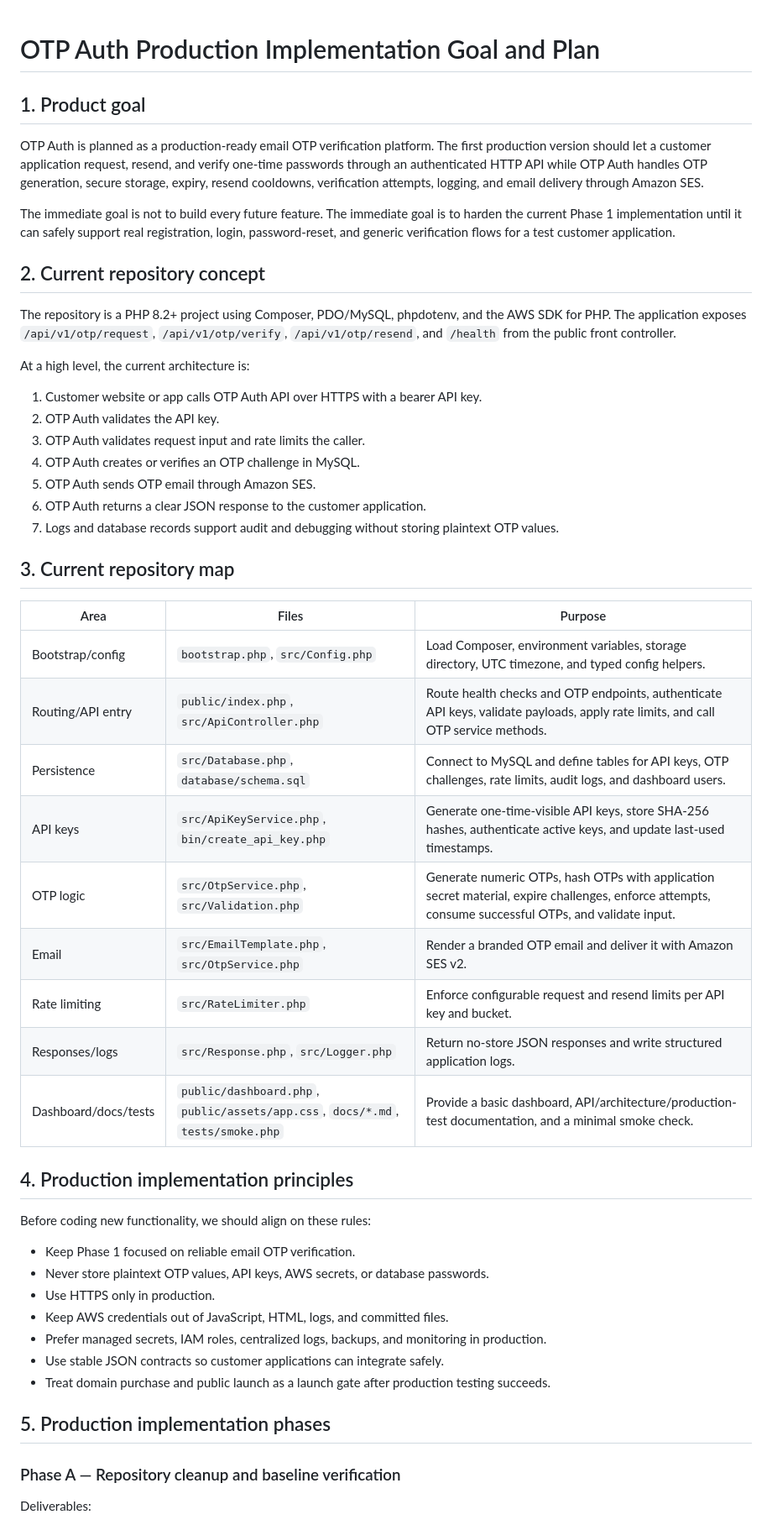
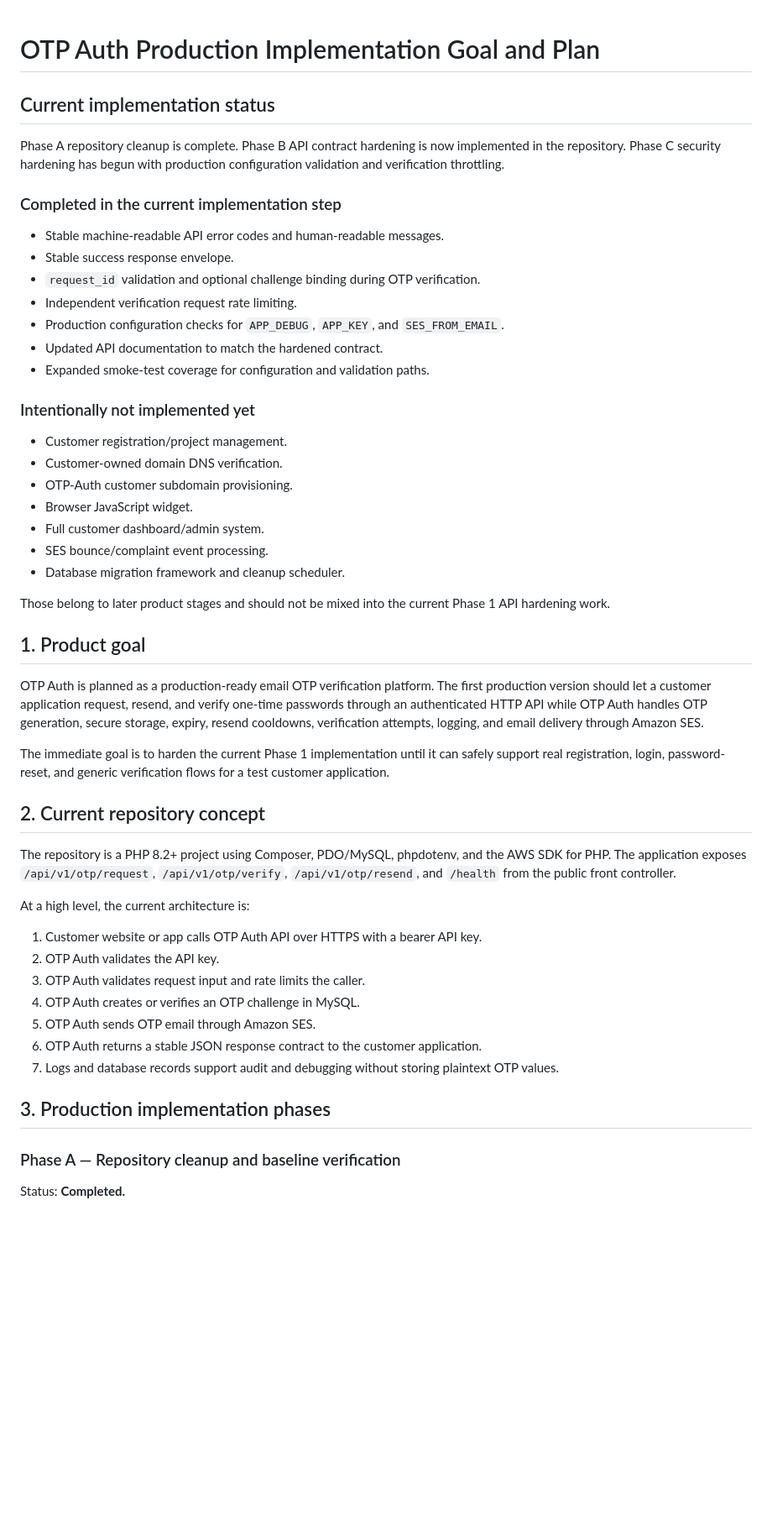
Before and after one commit to Abhilash-nallam/Authentication, a Markdown page: docs/production-implementation-plan.md, the part around one of its changes. Shown at 84% size. Rendered like a GitHub page; blank space fills up the shorter version.

```diff
--- a/docs/production-implementation-plan.md
+++ b/docs/production-implementation-plan.md
@@ -1,10 +1,36 @@
 # OTP Auth Production Implementation Goal and Plan
+
+## Current implementation status
+
+Phase A repository cleanup is complete. Phase B API contract hardening is now implemented in the repository. Phase C security hardening has begun with production configuration validation and verification throttling.
+
+### Completed in the current implementation step
+
+- Stable machine-readable API error codes and human-readable messages.
+- Stable success response envelope.
+- `request_id` validation and optional challenge binding during OTP verification.
+- Independent verification request rate limiting.
+- Production configuration checks for `APP_DEBUG`, `APP_KEY`, and `SES_FROM_EMAIL`.
+- Updated API documentation to match the hardened contract.
+- Expanded smoke-test coverage for configuration and validation paths.
+
+### Intentionally not implemented yet
+
+- Customer registration/project management.
+- Customer-owned domain DNS verification.
+- OTP-Auth customer subdomain provisioning.
+- Browser JavaScript widget.
+- Full customer dashboard/admin system.
+- SES bounce/complaint event processing.
+- Database migration framework and cleanup scheduler.
+
+Those belong to later product stages and should not be mixed into the current Phase 1 API hardening work.
 
 ## 1. Product goal
 
 OTP Auth is planned as a production-ready email OTP verification platform. The first production version should let a customer application request, resend, and verify one-time passwords through an authenticated HTTP API while OTP Auth handles OTP generation, secure storage, expiry, resend cooldowns, verification attempts, logging, and email delivery through Amazon SES.
 
-The immediate goal is not to build every future feature. The immediate goal is to harden the current Phase 1 implementation until it can safely support real registration, login, password-reset, and generic verification flows for a test customer application.
+The immediate goal is to harden the current Phase 1 implementation until it can safely support real registration, login, password-reset, and generic verification flows for a test customer application.
 
 ## 2. Current repository concept
 
@@ -17,38 +43,12 @@ At a high level, the current architecture is:
 3. OTP Auth validates request input and rate limits the caller.
 4. OTP Auth creates or verifies an OTP challenge in MySQL.
 5. OTP Auth sends OTP email through Amazon SES.
-6. OTP Auth returns a clear JSON response to the customer application.
+6. OTP Auth returns a stable JSON response contract to the customer application.
 7. Logs and database records support audit and debugging without storing plaintext OTP values.
 
-## 3. Current repository map
-
-| Area | Files | Purpose |
-| --- | --- | --- |
-| Bootstrap/config | `bootstrap.php`, `src/Config.php` | Load Composer, environment variables, storage directory, UTC timezone, and typed config helpers. |
-| Routing/API entry | `public/index.php`, `src/ApiController.php` | Route health checks and OTP endpoints, authenticate API keys, validate payloads, apply rate limits, and call OTP service methods. |
-| Persistence | `src/Database.php`, `database/schema.sql` | Connect to MySQL and define tables for API keys, OTP challenges, rate limits, audit logs, and dashboard users. |
-| API keys | `src/ApiKeyService.php`, `bin/create_api_key.php` | Generate one-time-visible API keys, store SHA-256 hashes, authenticate active keys, and update last-used timestamps. |
-| OTP logic | `src/OtpService.php`, `src/Validation.php` | Generate numeric OTPs, hash OTPs with application secret material, expire challenges, enforce attempts, consume successful OTPs, and validate input. |
-| Email | `src/EmailTemplate.php`, `src/OtpService.php` | Render a branded OTP email and deliver it with Amazon SES v2. |
-| Rate limiting | `src/RateLimiter.php` | Enforce configurable request and resend limits per API key and bucket. |
-| Responses/logs | `src/Response.php`, `src/Logger.php` | Return no-store JSON responses and write structured application logs. |
-| Dashboard/docs/tests | `public/dashboard.php`, `public/assets/app.css`, `docs/*.md`, `tests/smoke.php` | Provide a basic dashboard, API/architecture/production-test documentation, and a minimal smoke check. |
-
-## 4. Production implementation principles
-
-Before coding new functionality, we should align on these rules:
-
-- Keep Phase 1 focused on reliable email OTP verification.
-- Never store plaintext OTP values, API keys, AWS secrets, or database passwords.
-- Use HTTPS only in production.
-- Keep AWS credentials out of JavaScript, HTML, logs, and committed files.
-- Prefer managed secrets, IAM roles, centralized logs, backups, and monitoring in production.
-- Use stable JSON contracts so customer applications can integrate safely.
-- Treat domain purchase and public launch as a launch gate after production testing succeeds.
-
-## 5. Production implementation phases
+## 3. Production implementation phases
 
 ### Phase A — Repository cleanup and baseline verification
 
-Deliverables:
+Status: **Completed.**
 
```
Also changed, not shown: other parts of docs/production-implementation-plan.md (+52 -118 lines).
